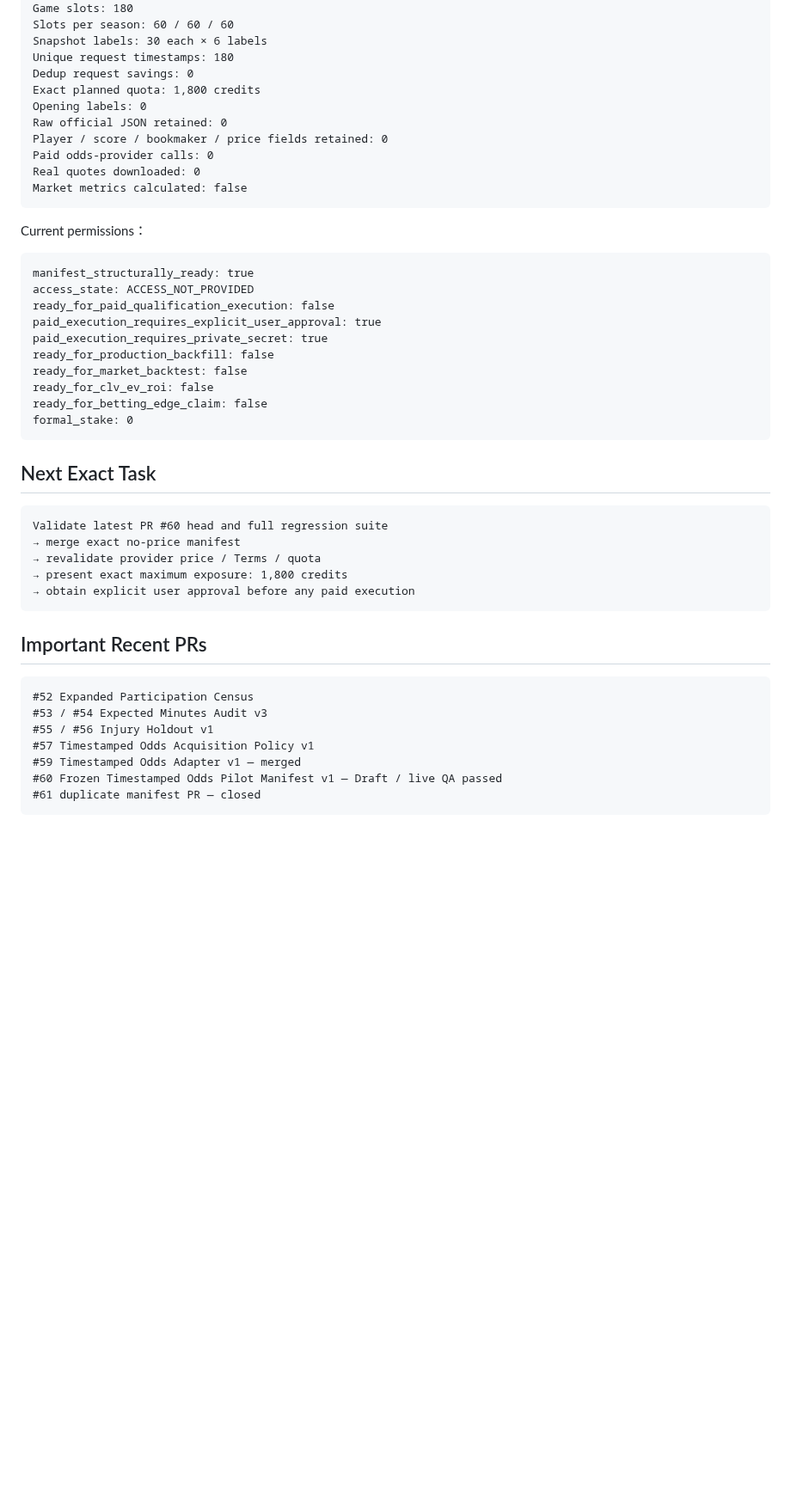
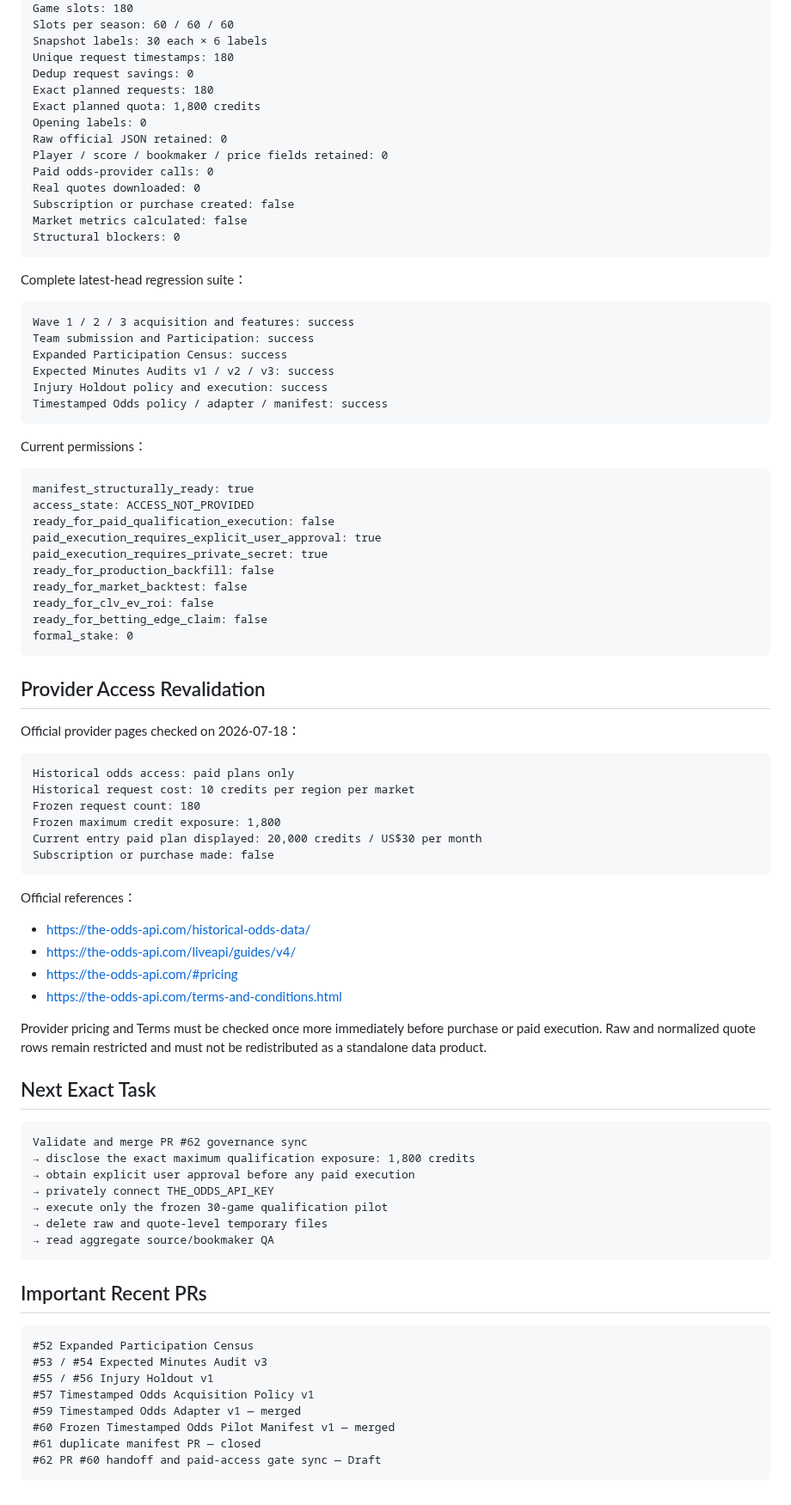
Before and after one commit to qoo109/nba-value-lab, a Markdown page: PROJECT_STATUS.md, the part around one of its changes. Shown at 86% size. Rendered like a GitHub page; blank space fills up the shorter version.

Commit message:
Synchronize Project Status after PR60 merge

````diff
--- a/PROJECT_STATUS.md
+++ b/PROJECT_STATUS.md
@@ -292,13 +291,27 @@ Slots per season: 60 / 60 / 60
 Snapshot labels: 30 each × 6 labels
 Unique request timestamps: 180
 Dedup request savings: 0
+Exact planned requests: 180
 Exact planned quota: 1,800 credits
 Opening labels: 0
 Raw official JSON retained: 0
 Player / score / bookmaker / price fields retained: 0
 Paid odds-provider calls: 0
 Real quotes downloaded: 0
+Subscription or purchase created: false
 Market metrics calculated: false
+Structural blockers: 0
+```
+
+Complete latest-head regression suite：
+
+```text
+Wave 1 / 2 / 3 acquisition and features: success
+Team submission and Participation: success
+Expanded Participation Census: success
+Expected Minutes Audits v1 / v2 / v3: success
+Injury Holdout policy and execution: success
+Timestamped Odds policy / adapter / manifest: success
 ```
 
 Current permissions：
@@ -316,14 +329,38 @@ ready_for_betting_edge_claim: false
 formal_stake: 0
 ```
 
+## Provider Access Revalidation
+
+Official provider pages checked on 2026-07-18：
+
+```text
+Historical odds access: paid plans only
+Historical request cost: 10 credits per region per market
+Frozen request count: 180
+Frozen maximum credit exposure: 1,800
+Current entry paid plan displayed: 20,000 credits / US$30 per month
+Subscription or purchase made: false
+```
+
+Official references：
+
+- https://the-odds-api.com/historical-odds-data/
+- https://the-odds-api.com/liveapi/guides/v4/
+- https://the-odds-api.com/#pricing
+- https://the-odds-api.com/terms-and-conditions.html
+
+Provider pricing and Terms must be checked once more immediately before purchase or paid execution. Raw and normalized quote rows remain restricted and must not be redistributed as a standalone data product.
+
 ## Next Exact Task
 
 ```text
-Validate latest PR #60 head and full regression suite
-→ merge exact no-price manifest
-→ revalidate provider price / Terms / quota
-→ present exact maximum exposure: 1,800 credits
+Validate and merge PR #62 governance sync
+→ disclose the exact maximum qualification exposure: 1,800 credits
 → obtain explicit user approval before any paid execution
+→ privately connect THE_ODDS_API_KEY
+→ execute only the frozen 30-game qualification pilot
+→ delete raw and quote-level temporary files
+→ read aggregate source/bookmaker QA
 ```
 
 ## Important Recent PRs
@@ -334,6 +371,7 @@ Validate latest PR #60 head and full regression suite
 #55 / #56 Injury Holdout v1
 #57 Timestamped Odds Acquisition Policy v1
 #59 Timestamped Odds Adapter v1 — merged
-#60 Frozen Timestamped Odds Pilot Manifest v1 — Draft / live QA passed
+#60 Frozen Timestamped Odds Pilot Manifest v1 — merged
 #61 duplicate manifest PR — closed
+#62 PR #60 handoff and paid-access gate sync — Draft
 ```
````
Also changed, not shown: other parts of PROJECT_STATUS.md (+14 -15 lines).
